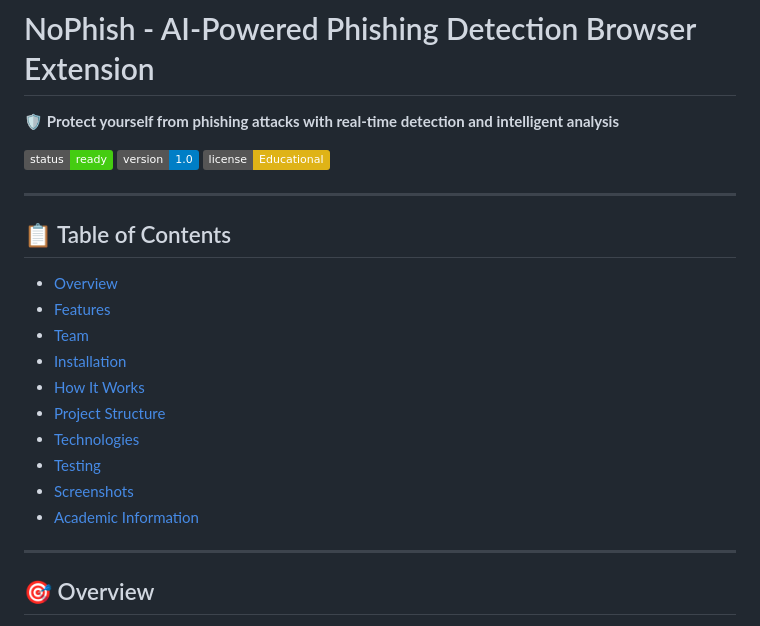
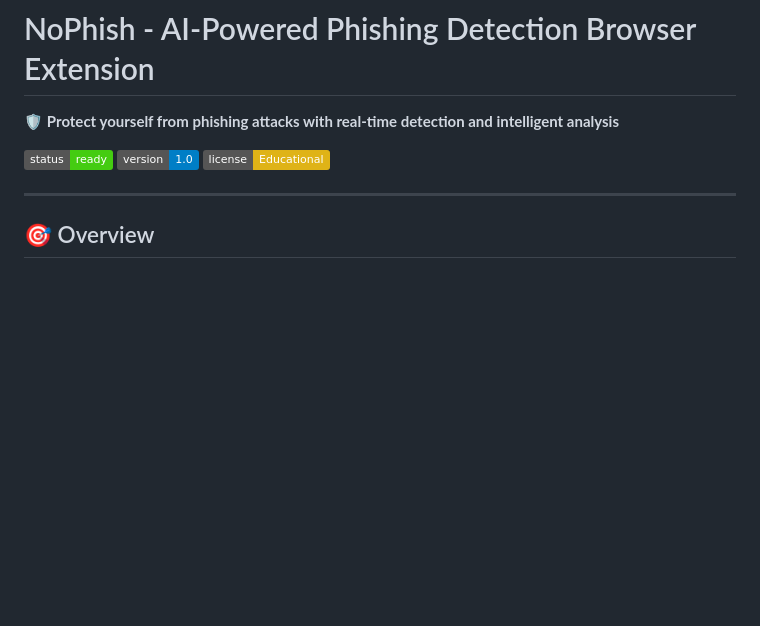
Before and after one commit to NikithaSNair/mini-project, a Markdown page: README.md, the part around the change. GitHub-like rendering; badges without logos; blank space fills up the shorter version.

```diff
--- a/README.md
+++ b/README.md
@@ -5,20 +5,6 @@
 [![Status](https://img.shields.io/badge/status-ready-brightgreen)]()
 [![Version](https://img.shields.io/badge/version-1.0-blue)]()
 [![License](https://img.shields.io/badge/license-Educational-yellow)]()
-
----
-
-## 📋 Table of Contents
-- [Overview](#overview)
-- [Features](#features)
-- [Team](#team)
-- [Installation](#installation)
-- [How It Works](#how-it-works)
-- [Project Structure](#project-structure)
-- [Technologies](#technologies)
-- [Testing](#testing)
-- [Screenshots](#screenshots)
-- [Academic Information](#academic-information)
 
 ---
 
```
